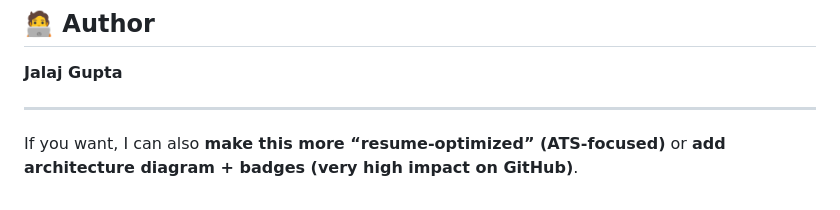
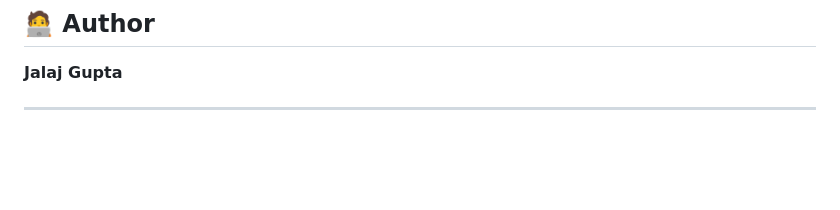
Before and after one commit to Jalajgupta15/live-urban-transport, a Markdown page: README.md, the part around one of its changes. Drawn GitHub-style; blank space fills up the shorter version.

```diff
--- a/README.md
+++ b/README.md
@@ -226,5 +226,3 @@ Set periodic refresh for near real-time analytics.
 **Jalaj Gupta**
 
 ---
-
-If you want, I can also **make this more “resume-optimized” (ATS-focused)** or **add architecture diagram + badges (very high impact on GitHub)**.
```
Also changed, not shown: other parts of README.md (+1 -1 lines).
